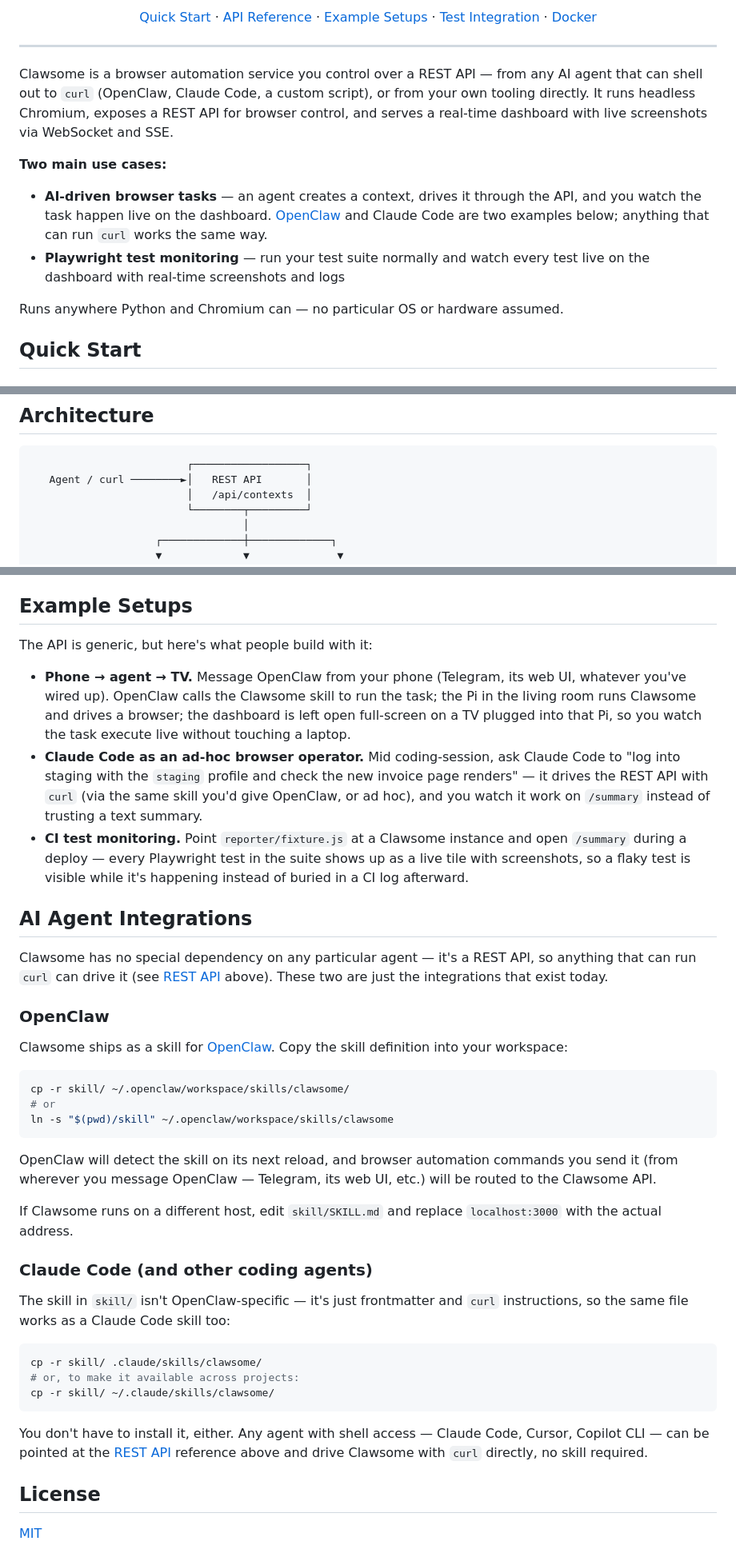
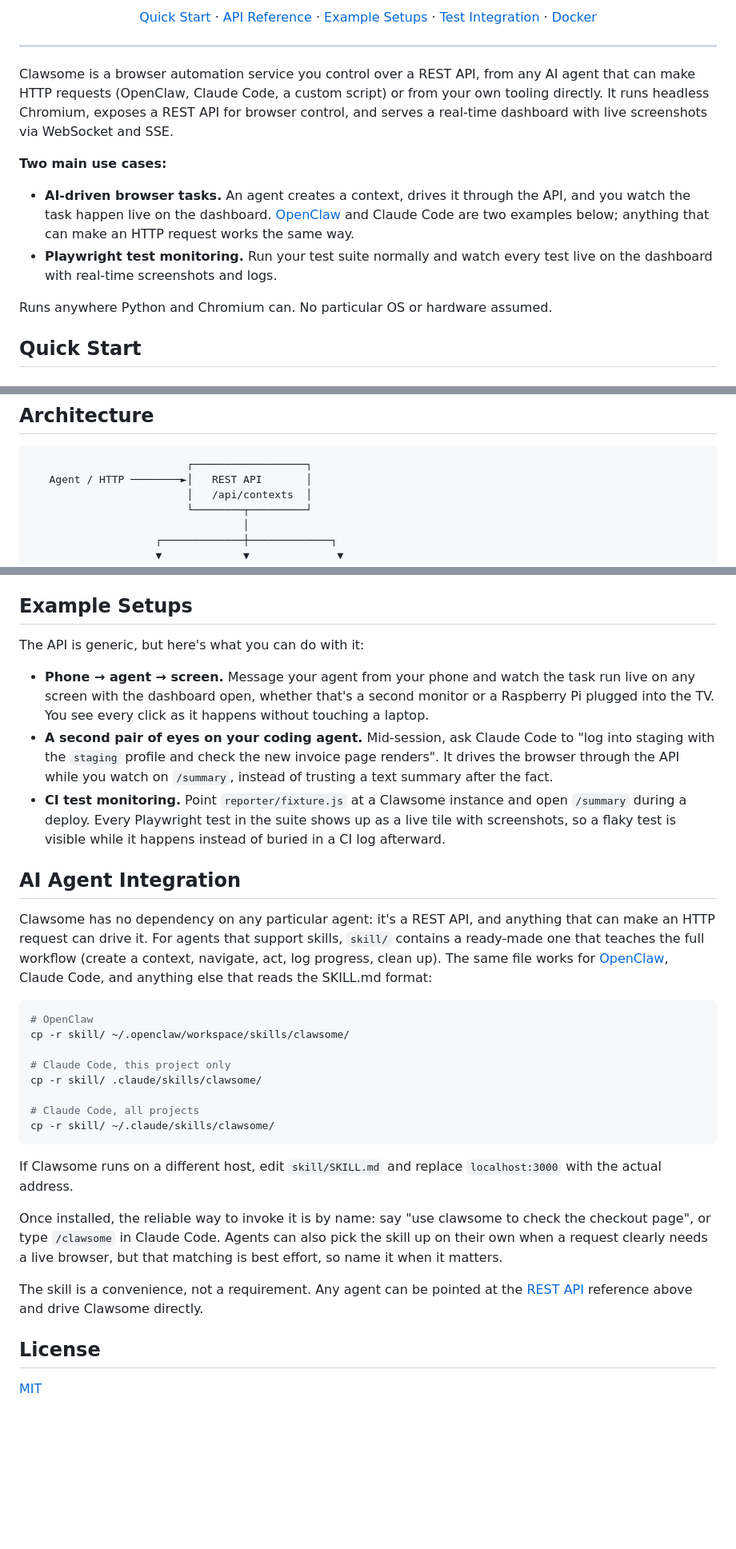
Before and after one commit to alexanderbailey/clawsome, a Markdown page: README.md, 3 parts joined by grey strips. Shown at 80% size. Drawn GitHub-style; blank space fills up the shorter version.

Commit message:
📝 Rework README and skill docs

````diff
--- a/README.md
+++ b/README.md
@@ -23,14 +23,14 @@
 
 ---
 
-Clawsome is a browser automation service you control over a REST API — from any AI agent that can shell out to `curl` (OpenClaw, Claude Code, a custom script), or from your own tooling directly. It runs headless Chromium, exposes a REST API for browser control, and serves a real-time dashboard with live screenshots via WebSocket and SSE.
+Clawsome is a browser automation service you control over a REST API, from any AI agent that can make HTTP requests (OpenClaw, Claude Code, a custom script) or from your own tooling directly. It runs headless Chromium, exposes a REST API for browser control, and serves a real-time dashboard with live screenshots via WebSocket and SSE.
 
 **Two main use cases:**
 
-- **AI-driven browser tasks** — an agent creates a context, drives it through the API, and you watch the task happen live on the dashboard. [OpenClaw](https://openclaw.ai) and Claude Code are two examples below; anything that can run `curl` works the same way.
-- **Playwright test monitoring** — run your test suite normally and watch every test live on the dashboard with real-time screenshots and logs
+- **AI-driven browser tasks.** An agent creates a context, drives it through the API, and you watch the task happen live on the dashboard. [OpenClaw](https://openclaw.ai) and Claude Code are two examples below; anything that can make an HTTP request works the same way.
+- **Playwright test monitoring.** Run your test suite normally and watch every test live on the dashboard with real-time screenshots and logs.
 
-Runs anywhere Python and Chromium can — no particular OS or hardware assumed.
+Runs anywhere Python and Chromium can. No particular OS or hardware assumed.
 
 ## Quick Start
 
@@ -83,7 +83,7 @@ Data and profiles are persisted via volumes (`./data` and `./profiles`).
 
 ```
                          ┌──────────────────┐
-   Agent / curl ────────►│   REST API       │
+   Agent / HTTP ────────►│   REST API       │
                          │   /api/contexts  │
                          └────────┬─────────┘
                                   │
@@ -250,41 +250,32 @@ If Clawsome is unreachable, tests run normally with no errors or side effects.
 
 ## Example Setups
 
-The API is generic, but here's what people build with it:
+The API is generic, but here's what you can do with it:
 
-- **Phone → agent → TV.** Message OpenClaw from your phone (Telegram, its web UI, whatever you've wired up). OpenClaw calls the Clawsome skill to run the task; the Pi in the living room runs Clawsome and drives a browser; the dashboard is left open full-screen on a TV plugged into that Pi, so you watch the task execute live without touching a laptop.
-- **Claude Code as an ad-hoc browser operator.** Mid coding-session, ask Claude Code to "log into staging with the `staging` profile and check the new invoice page renders" — it drives the REST API with `curl` (via the same skill you'd give OpenClaw, or ad hoc), and you watch it work on `/summary` instead of trusting a text summary.
-- **CI test monitoring.** Point `reporter/fixture.js` at a Clawsome instance and open `/summary` during a deploy — every Playwright test in the suite shows up as a live tile with screenshots, so a flaky test is visible while it's happening instead of buried in a CI log afterward.
+- **Phone → agent → screen.** Message your agent from your phone and watch the task run live on any screen with the dashboard open, whether that's a second monitor or a Raspberry Pi plugged into the TV. You see every click as it happens without touching a laptop.
+- **A second pair of eyes on your coding agent.** Mid-session, ask Claude Code to "log into staging with the `staging` profile and check the new invoice page renders". It drives the browser through the API while you watch on `/summary`, instead of trusting a text summary after the fact.
+- **CI test monitoring.** Point `reporter/fixture.js` at a Clawsome instance and open `/summary` during a deploy. Every Playwright test in the suite shows up as a live tile with screenshots, so a flaky test is visible while it happens instead of buried in a CI log afterward.
 
-## AI Agent Integrations
+## AI Agent Integration
 
-Clawsome has no special dependency on any particular agent — it's a REST API, so anything that can run `curl` can drive it (see [REST API](#rest-api) above). These two are just the integrations that exist today.
-
-### OpenClaw
-
-Clawsome ships as a skill for [OpenClaw](https://openclaw.ai). Copy the skill definition into your workspace:
+Clawsome has no dependency on any particular agent: it's a REST API, and anything that can make an HTTP request can drive it. For agents that support skills, `skill/` contains a ready-made one that teaches the full workflow (create a context, navigate, act, log progress, clean up). The same file works for [OpenClaw](https://openclaw.ai), Claude Code, and anything else that reads the SKILL.md format:
 
 ```bash
+# OpenClaw
 cp -r skill/ ~/.openclaw/workspace/skills/clawsome/
-# or
-ln -s "$(pwd)/skill" ~/.openclaw/workspace/skills/clawsome
+
+# Claude Code, this project only
+cp -r skill/ .claude/skills/clawsome/
+
+# Claude Code, all projects
+cp -r skill/ ~/.claude/skills/clawsome/
 ```
-
-OpenClaw will detect the skill on its next reload, and browser automation commands you send it (from wherever you message OpenClaw — Telegram, its web UI, etc.) will be routed to the Clawsome API.
 
 If Clawsome runs on a different host, edit `skill/SKILL.md` and replace `localhost:3000` with the actual address.
 
-### Claude Code (and other coding agents)
+Once installed, the reliable way to invoke it is by name: say "use clawsome to check the checkout page", or type `/clawsome` in Claude Code. Agents can also pick the skill up on their own when a request clearly needs a live browser, but that matching is best effort, so name it when it matters.
 
-The skill in `skill/` isn't OpenClaw-specific — it's just frontmatter and `curl` instructions, so the same file works as a Claude Code skill too:
-
-```bash
-cp -r skill/ .claude/skills/clawsome/
-# or, to make it available across projects:
-cp -r skill/ ~/.claude/skills/clawsome/
-```
-
-You don't have to install it, either. Any agent with shell access — Claude Code, Cursor, Copilot CLI — can be pointed at the [REST API](#rest-api) reference above and drive Clawsome with `curl` directly, no skill required.
+The skill is a convenience, not a requirement. Any agent can be pointed at the [REST API](#rest-api) reference above and drive Clawsome directly.
 
 ## License
 
````
Also changed, not shown: other parts of README.md (+9 -9 lines), skill/SKILL.md (+10 -10 lines).
